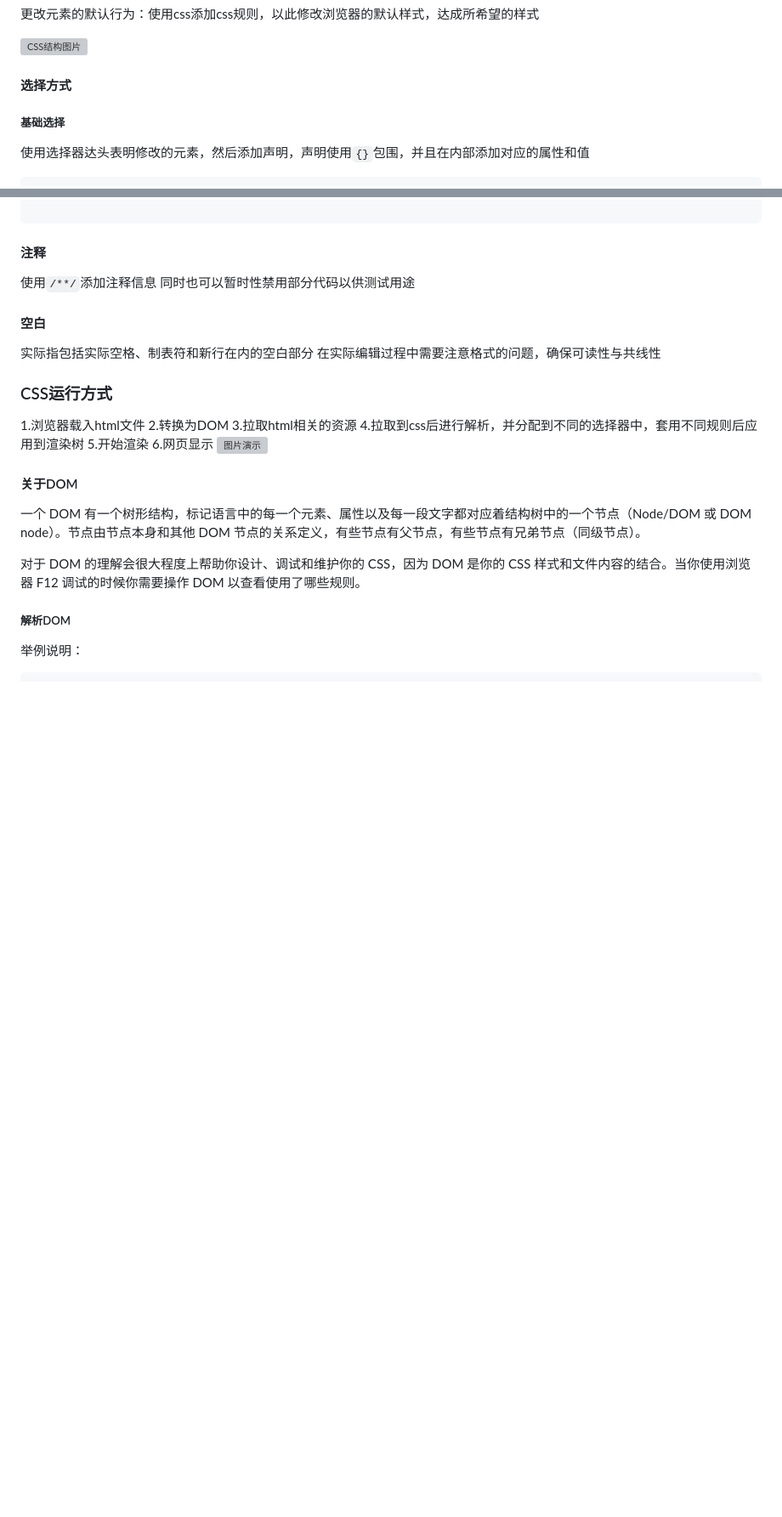
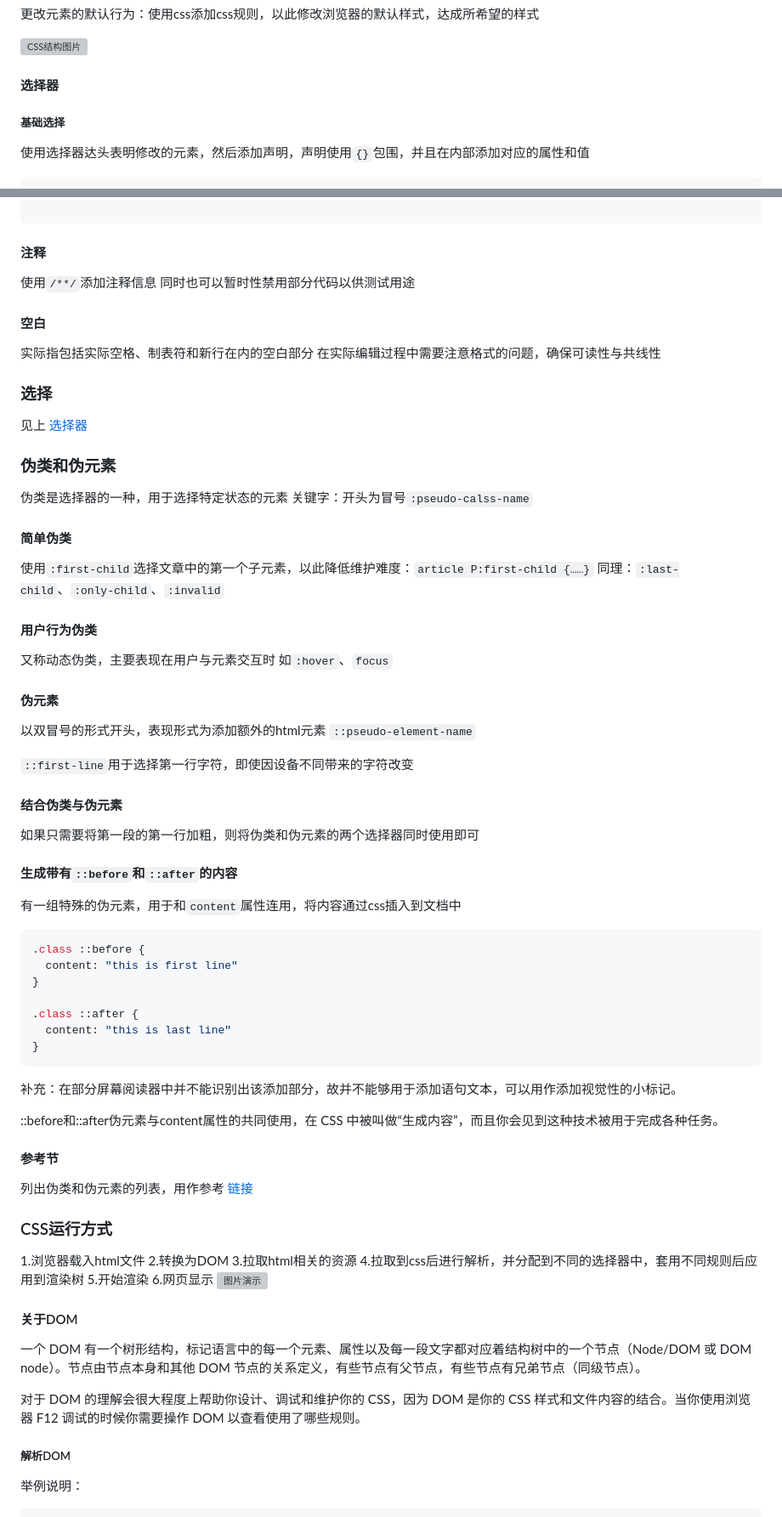
Before and after one commit to ZzuiDing/zzuiding.github.io, a Markdown page: README.md, 2 parts joined by grey strips. Shown at 85% size. Rendered like a GitHub page; blank space fills up the shorter version; grey boxes are pictures that could not be loaded.

````diff
--- a/README.md
+++ b/README.md
@@ -734,7 +734,7 @@ CSS是一种样式表语言，用于为HTML元素添加样式
 
 ![CSS结构图片](https://developer.mozilla.org/en-US/docs/Learn/Getting_started_with_the_web/CSS_basics/css-declaration-small.png)
 
-#### 选择方式
+#### 选择器
 
 ##### 基础选择
 
@@ -1010,6 +1022,60 @@ background-attachment: fixed;
 实际指包括实际空格、制表符和新行在内的空白部分
 在实际编辑过程中需要注意格式的问题，确保可读性与共线性
 
+### 选择
+
+见上
+[选择器](README.md#选择器)
+
+### 伪类和伪元素
+
+伪类是选择器的一种，用于选择特定状态的元素
+关键字：开头为冒号`:pseudo-calss-name`
+
+#### 简单伪类
+
+使用`:first-child`选择文章中的第一个子元素，以此降低维护难度：`article P:first-child {……}`
+同理：`:last-child`、`:only-child`、`:invalid`
+
+#### 用户行为伪类
+
+又称动态伪类，主要表现在用户与元素交互时
+如`:hover`、`focus`
+
+#### 伪元素
+
+以双冒号的形式开头，表现形式为添加额外的html元素
+`::pseudo-element-name`
+
+`::first-line`用于选择第一行字符，即使因设备不同带来的字符改变
+
+#### 结合伪类与伪元素
+
+如果只需要将第一段的第一行加粗，则将伪类和伪元素的两个选择器同时使用即可
+
+#### 生成带有`::before`和`::after`的内容
+
+有一组特殊的伪元素，用于和`content`属性连用，将内容通过css插入到文档中
+
+```css
+.class ::before {
+  content: "this is first line"
+}
+
+.class ::after {
+  content: "this is last line"
+}
+```
+
+补充：在部分屏幕阅读器中并不能识别出该添加部分，故并不能够用于添加语句文本，可以用作添加视觉性的小标记。
+
+::before和::after伪元素与content属性的共同使用，在 CSS 中被叫做“生成内容”，而且你会见到这种技术被用于完成各种任务。
+
+#### 参考节
+
+列出伪类和伪元素的列表，用作参考
+[链接](https://developer.mozilla.org/zh-CN/docs/Learn/CSS/Building_blocks/Selectors/Pseudo-classes_and_pseudo-elements#%E5%8F%82%E8%80%83%E8%8A%82)
+
 ### CSS运行方式
 
 1.浏览器载入html文件
````
Also changed, not shown: other parts of README.md (+12 -0 lines).
